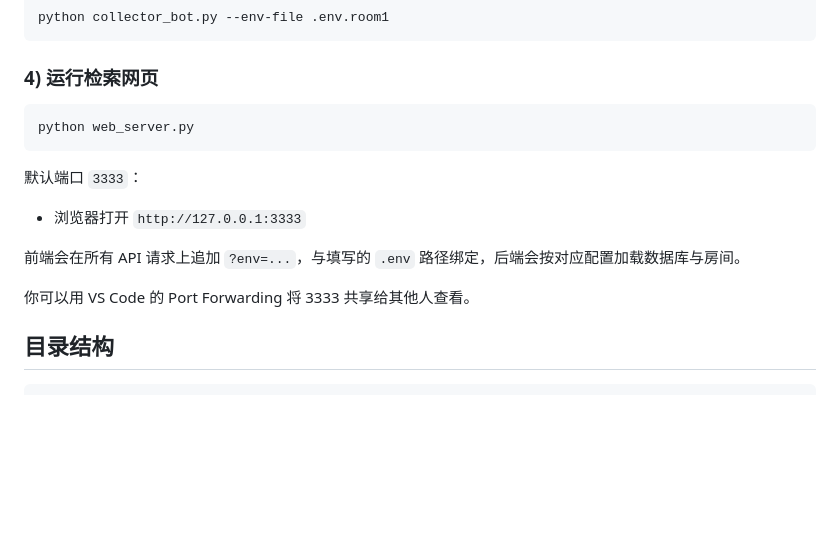
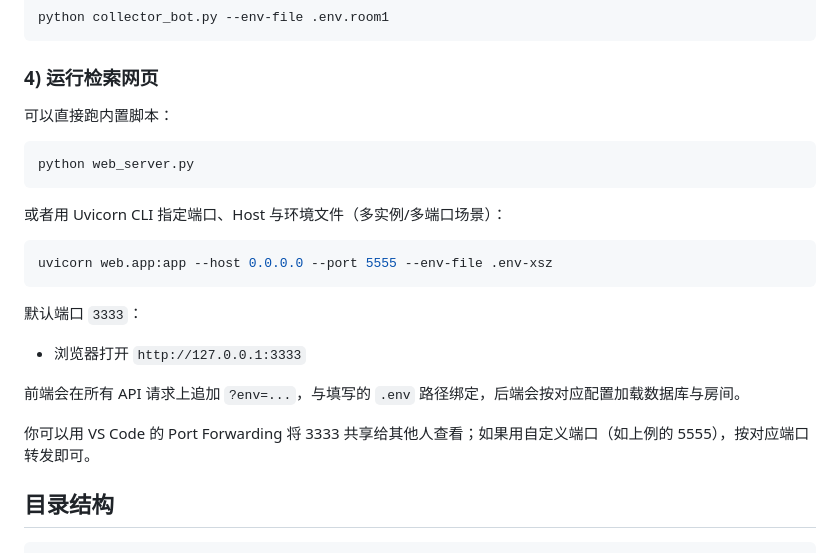
Before and after one commit to JiatengSun/gift-watch, a Markdown page: README.md, the part around the change. GitHub-like rendering; blank space fills up the shorter version.

Commit message:
Document custom uvicorn run example

````diff
--- a/README.md
+++ b/README.md
@@ -60,8 +60,14 @@ python collector_bot.py --env-file .env.room1
 ```
 
 ### 4) 运行检索网页
+可以直接跑内置脚本：
 ```powershell
 python web_server.py
+```
+
+或者用 Uvicorn CLI 指定端口、Host 与环境文件（多实例/多端口场景）：
+```powershell
+uvicorn web.app:app --host 0.0.0.0 --port 5555 --env-file .env-xsz
 ```
 
 默认端口 `3333`：
@@ -69,7 +75,7 @@ python web_server.py
 
 前端会在所有 API 请求上追加 `?env=...`，与填写的 `.env` 路径绑定，后端会按对应配置加载数据库与房间。
 
-你可以用 VS Code 的 Port Forwarding 将 3333 共享给其他人查看。
+你可以用 VS Code 的 Port Forwarding 将 3333 共享给其他人查看；如果用自定义端口（如上例的 5555），按对应端口转发即可。
 
 ## 目录结构
 ```
````
